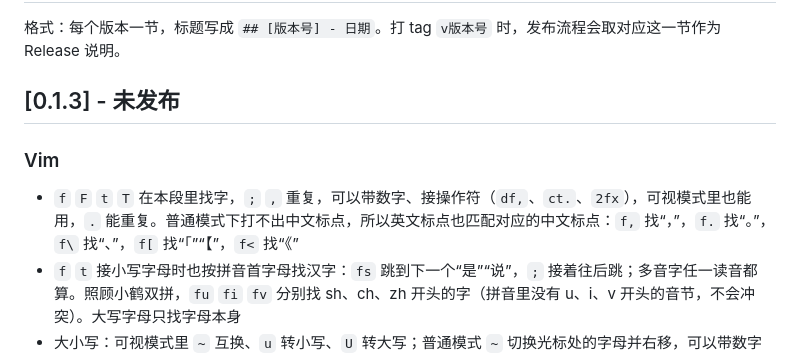
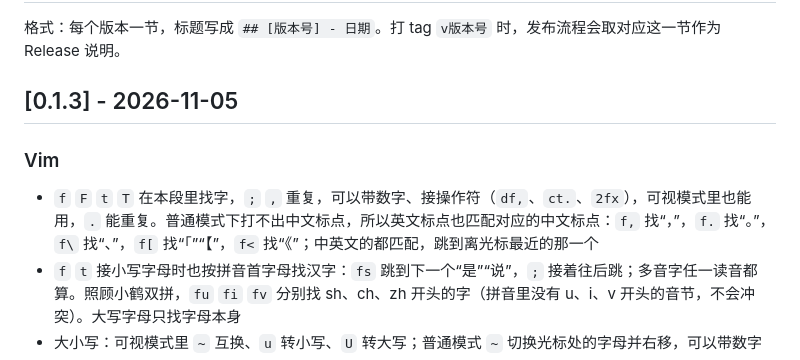
Before and after one commit to zhixianio/momoda, a Markdown page: CHANGELOG.md, the part around the change. Drawn GitHub-style.

Commit message:
0.1.3：写上发布日期
Co-Authored-By: Claude Opus 5.5 <noreply@anthropic.com>

```diff
--- a/CHANGELOG.md
+++ b/CHANGELOG.md
@@ -2,10 +2,10 @@
 
 格式：每个版本一节，标题写成 `## [版本号] - 日期`。打 tag `v版本号` 时，发布流程会取对应这一节作为 Release 说明。
 
-## [0.1.3] - 未发布
+## [0.1.3] - 2026-11-05
 
 ### Vim
-- `f` `F` `t` `T` 在本段里找字，`;` `,` 重复，可以带数字、接操作符（`df,`、`ct.`、`2fx`），可视模式里也能用，`.` 能重复。普通模式下打不出中文标点，所以英文标点也匹配对应的中文标点：`f,` 找“，”，`f.` 找“。”，`f\` 找“、”，`f[` 找“「”“【”，`f<` 找“《”
+- `f` `F` `t` `T` 在本段里找字，`;` `,` 重复，可以带数字、接操作符（`df,`、`ct.`、`2fx`），可视模式里也能用，`.` 能重复。普通模式下打不出中文标点，所以英文标点也匹配对应的中文标点：`f,` 找“，”，`f.` 找“。”，`f\` 找“、”，`f[` 找“「”“【”，`f<` 找“《”；中英文的都匹配，跳到离光标最近的那一个
 - `f` `t` 接小写字母时也按拼音首字母找汉字：`fs` 跳到下一个“是”“说”，`;` 接着往后跳；多音字任一读音都算。照顾小鹤双拼，`fu` `fi` `fv` 分别找 sh、ch、zh 开头的字（拼音里没有 u、i、v 开头的音节，不会冲突）。大写字母只找字母本身
 - 大小写：可视模式里 `~` 互换、`u` 转小写、`U` 转大写；普通模式 `~` 切换光标处的字母并右移，可以带数字
 - `r` 替换字：光标处是中文标点时，英文标点键换成对应的中文标点（在“，”上按 `r.` 得到“。”），其他情况原样替换
```
